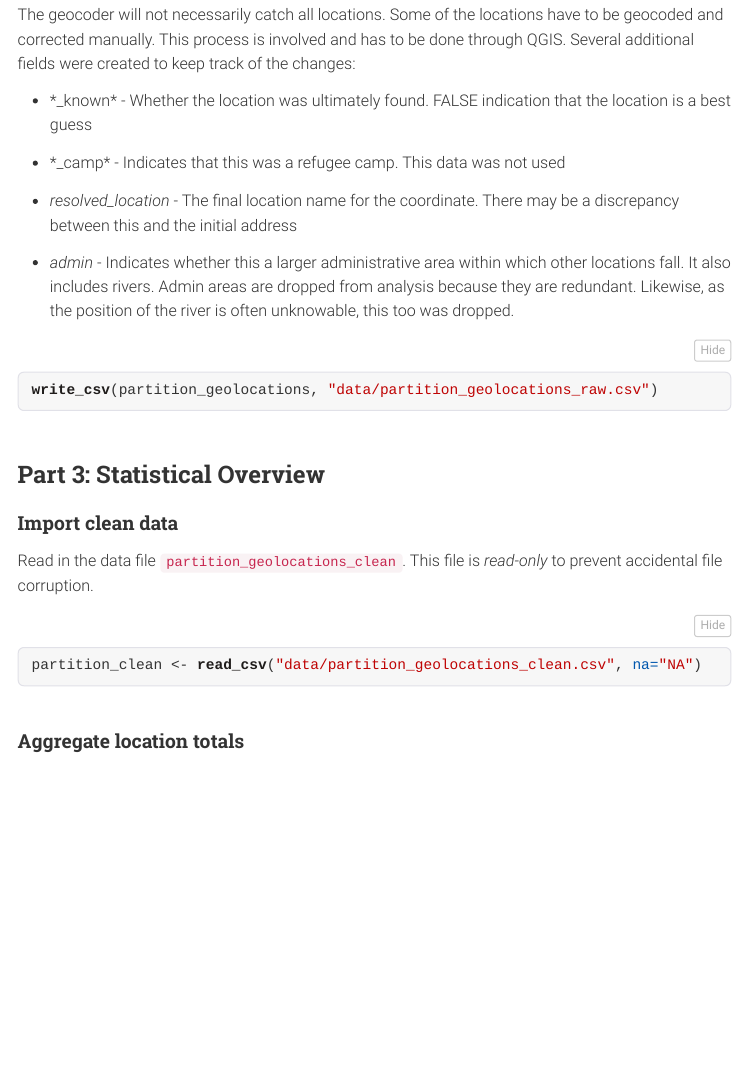
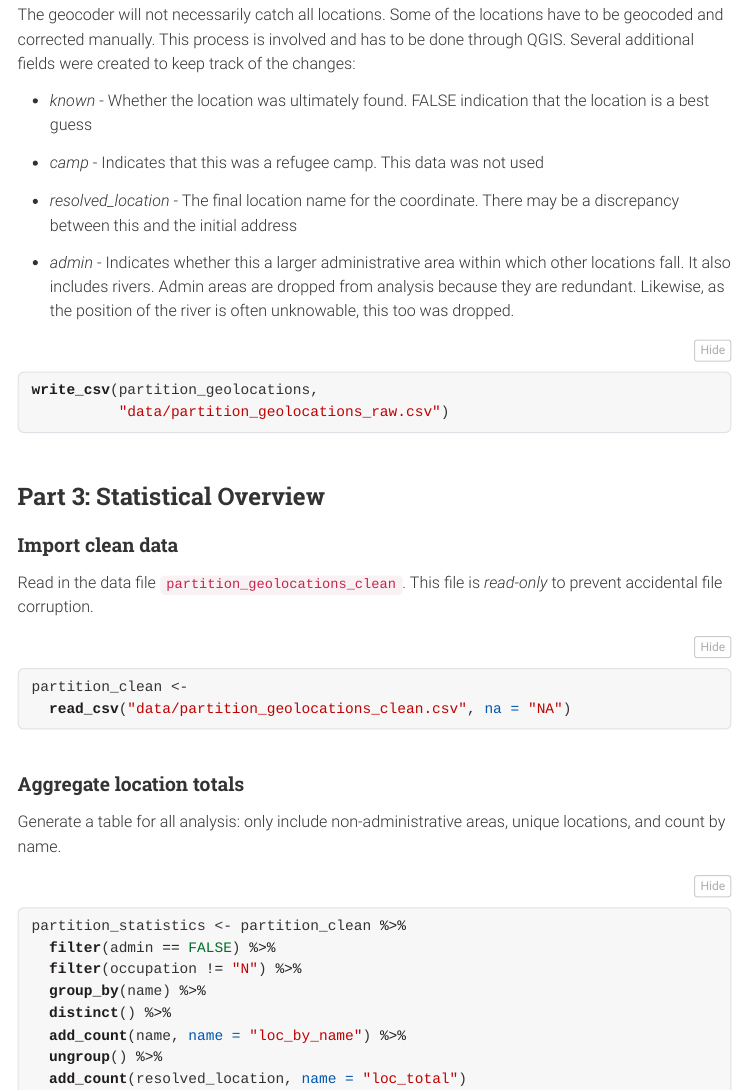
Before and after one commit to joostburgers/thick_mapping_partition, an R Markdown document (thick_mapping_partition.Rmd): the page in a window 1100 px wide, from 2770 px down. The pictures show the output file thick_mapping_partition.html that the author committed with the source, opened offline; folded parts are opened; menus at the side of the page are left out.

Commit message:
First commit after code refresh

````diff
--- a/thick_mapping_partition.Rmd
+++ b/thick_mapping_partition.Rmd
@@ -106,23 +106,24 @@
 
 ```{r join_coordinates}
 partition_geolocations <- partition_distinct_locations %>%
-                          left_join(addresses_gecoded)
+  left_join(addresses_gecoded)
 ```
 
 #### Clean final table
 
 The geocoder will not necessarily catch all locations. Some of the locations have to be geocoded and corrected manually. This process is involved and has to be done through QGIS. Several additional fields were created to keep track of the changes:
 
-* *_known* - Whether the location was ultimately found. FALSE indication that the location is a best guess
+* *known* - Whether the location was ultimately found. FALSE indication that the location is a best guess
 
-* *_camp* - Indicates that this was a refugee camp. This data was not used
+* *camp* - Indicates that this was a refugee camp. This data was not used
 
 * *resolved_location* - The final location name for the coordinate. There may be a discrepancy between this and the initial address
 
 * *admin* - Indicates whether this a larger administrative area within which other locations fall. It also includes rivers. Admin areas are dropped from analysis because they are redundant. Likewise, as the position of the river is often unknowable, this too was dropped.
 
 ```{r create_raw_locations}
-write_csv(partition_geolocations, "data/partition_geolocations_raw.csv")
+write_csv(partition_geolocations,
+          "data/partition_geolocations_raw.csv")
 ```
 
 
@@ -133,8 +134,27 @@
 Read in the data file `partition_geolocations_clean`. This file is *read-only* to prevent accidental file corruption.
 
 ```{r read_clean_locations, results='hide'}
-partition_clean <- read_csv("data/partition_geolocations_clean.csv", na="NA")
+partition_clean <-
+  read_csv("data/partition_geolocations_clean.csv", na = "NA")
 ```
 
 
 #### Aggregate location totals
+
+Generate a table for all analysis: only include non-administrative areas, unique locations, and count by name.
+
+```{r add_location_totals}
+
+
+partition_statistics <- partition_clean %>%
+  filter(admin == FALSE) %>%
+  filter(occupation != "N") %>%
+  group_by(name) %>%
+  distinct() %>%
+  add_count(name, name = "loc_by_name") %>%
+  ungroup() %>%
+  add_count(resolved_location, name = "loc_total")
+
+
+
+```
````
Also changed, not shown: thick_mapping_partition.html, thick_mapping_partition.Rmd (2 more changed lines).
